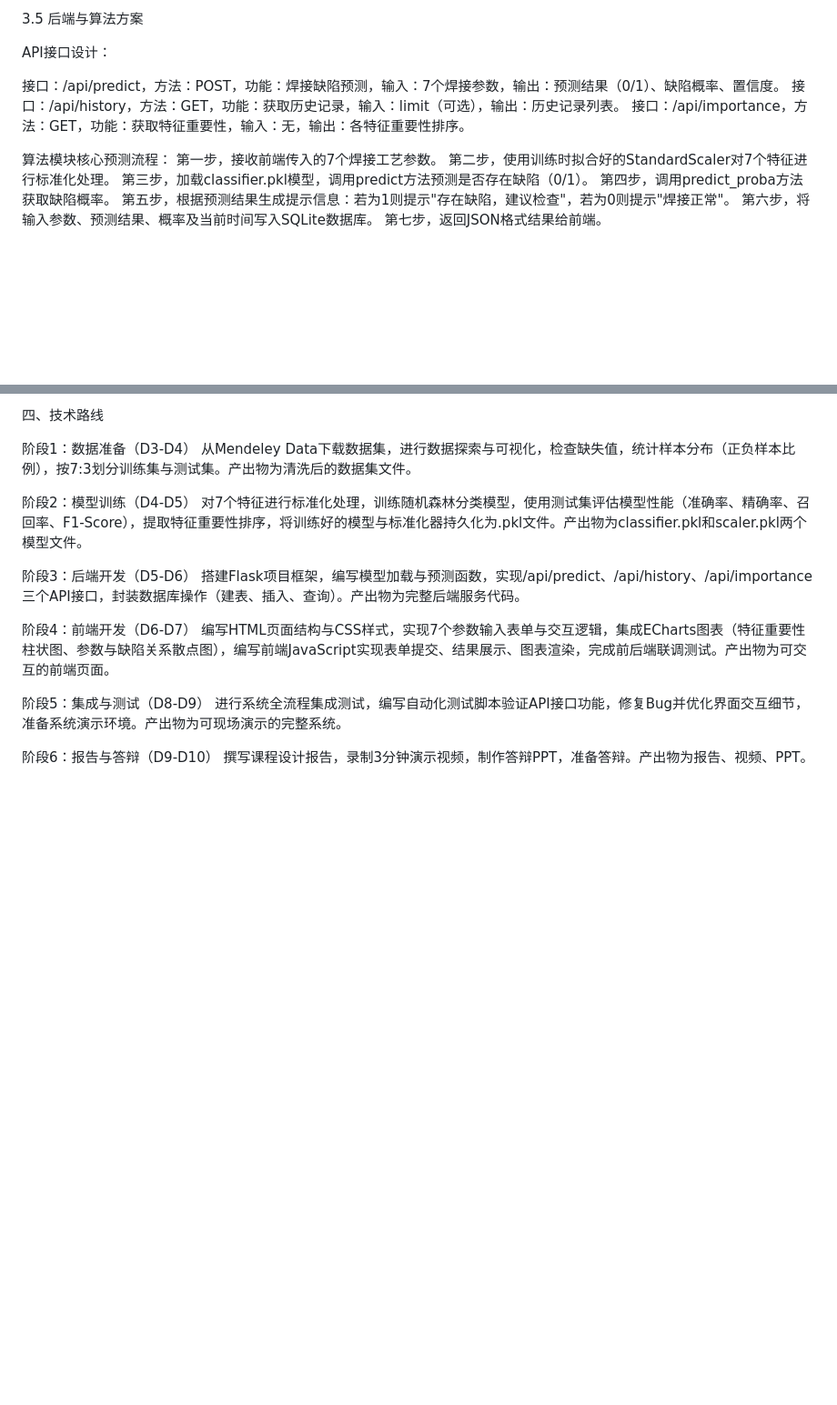
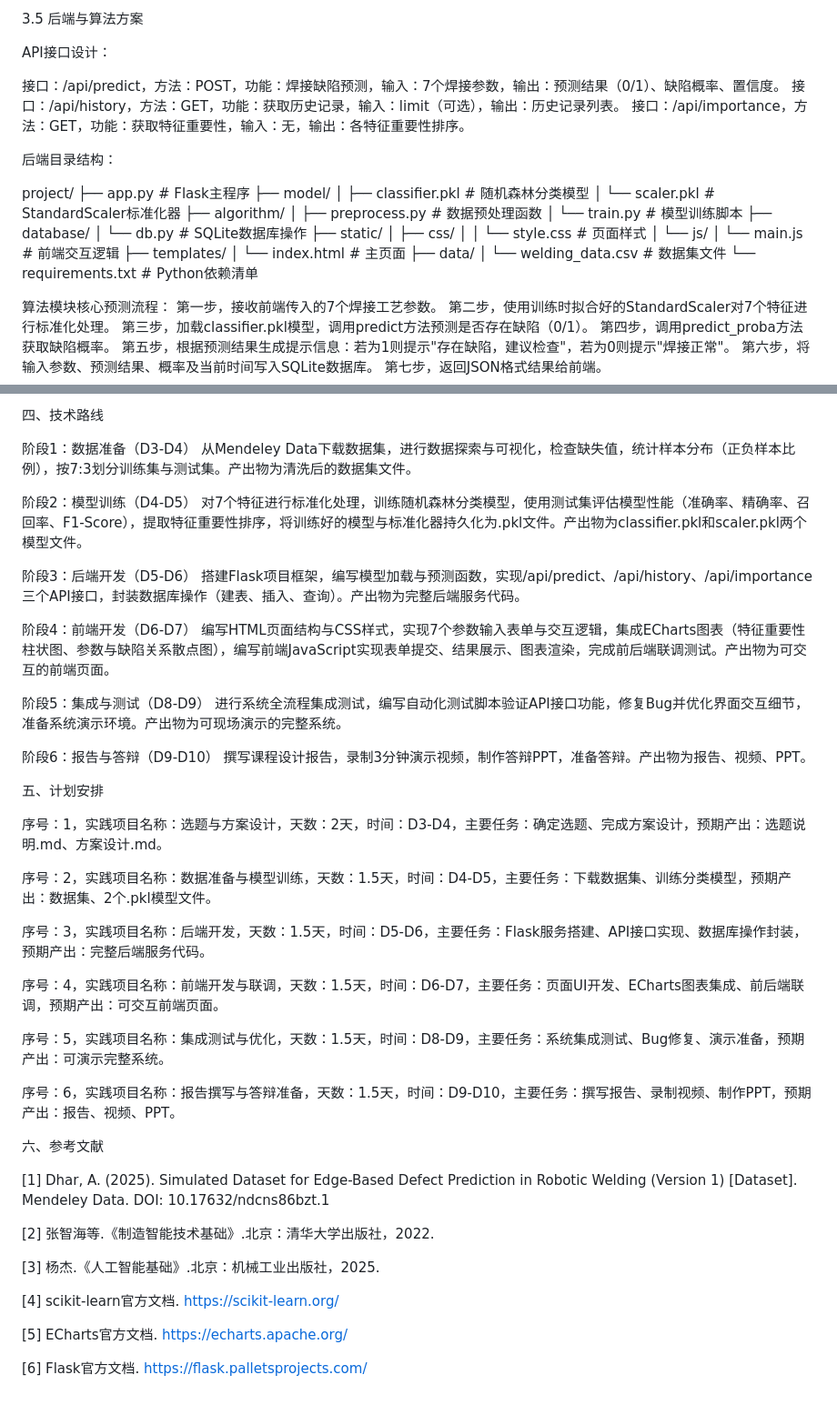
Before and after one commit to Li12389/li, a Markdown page: 方案设计.md, 2 parts joined by grey strips. Shown at 91% size. Drawn GitHub-style; blank space fills up the shorter version.

Commit message:
提交方案设计

```diff
--- a/方案设计.md
+++ b/方案设计.md
@@ -111,6 +111,29 @@ API接口设计：
 接口：/api/history，方法：GET，功能：获取历史记录，输入：limit（可选），输出：历史记录列表。
 接口：/api/importance，方法：GET，功能：获取特征重要性，输入：无，输出：各特征重要性排序。
 
+后端目录结构：
+
+project/
+├── app.py # Flask主程序
+├── model/
+│ ├── classifier.pkl # 随机森林分类模型
+│ └── scaler.pkl # StandardScaler标准化器
+├── algorithm/
+│ ├── preprocess.py # 数据预处理函数
+│ └── train.py # 模型训练脚本
+├── database/
+│ └── db.py # SQLite数据库操作
+├── static/
+│ ├── css/
+│ │ └── style.css # 页面样式
+│ └── js/
+│ └── main.js # 前端交互逻辑
+├── templates/
+│ └── index.html # 主页面
+├── data/
+│ └── welding_data.csv # 数据集文件
+└── requirements.txt # Python依赖清单
+
 算法模块核心预测流程：
 第一步，接收前端传入的7个焊接工艺参数。
 第二步，使用训练时拟合好的StandardScaler对7个特征进行标准化处理。
@@ -147,3 +170,31 @@ API接口设计：
 
 阶段6：报告与答辩（D9-D10）
 撰写课程设计报告，录制3分钟演示视频，制作答辩PPT，准备答辩。产出物为报告、视频、PPT。
+
+五、计划安排
+
+序号：1，实践项目名称：选题与方案设计，天数：2天，时间：D3-D4，主要任务：确定选题、完成方案设计，预期产出：选题说明.md、方案设计.md。
+
+序号：2，实践项目名称：数据准备与模型训练，天数：1.5天，时间：D4-D5，主要任务：下载数据集、训练分类模型，预期产出：数据集、2个.pkl模型文件。
+
+序号：3，实践项目名称：后端开发，天数：1.5天，时间：D5-D6，主要任务：Flask服务搭建、API接口实现、数据库操作封装，预期产出：完整后端服务代码。
+
+序号：4，实践项目名称：前端开发与联调，天数：1.5天，时间：D6-D7，主要任务：页面UI开发、ECharts图表集成、前后端联调，预期产出：可交互前端页面。
+
+序号：5，实践项目名称：集成测试与优化，天数：1.5天，时间：D8-D9，主要任务：系统集成测试、Bug修复、演示准备，预期产出：可演示完整系统。
+
+序号：6，实践项目名称：报告撰写与答辩准备，天数：1.5天，时间：D9-D10，主要任务：撰写报告、录制视频、制作PPT，预期产出：报告、视频、PPT。
+
+六、参考文献
+
+[1] Dhar, A. (2025). Simulated Dataset for Edge-Based Defect Prediction in Robotic Welding (Version 1) [Dataset]. Mendeley Data. DOI: 10.17632/ndcns86bzt.1
+
+[2] 张智海等.《制造智能技术基础》.北京：清华大学出版社，2022.
+
+[3] 杨杰.《人工智能基础》.北京：机械工业出版社，2025.
+
+[4] scikit-learn官方文档. https://scikit-learn.org/
+
+[5] ECharts官方文档. https://echarts.apache.org/
+
+[6] Flask官方文档. https://flask.palletsprojects.com/
```
